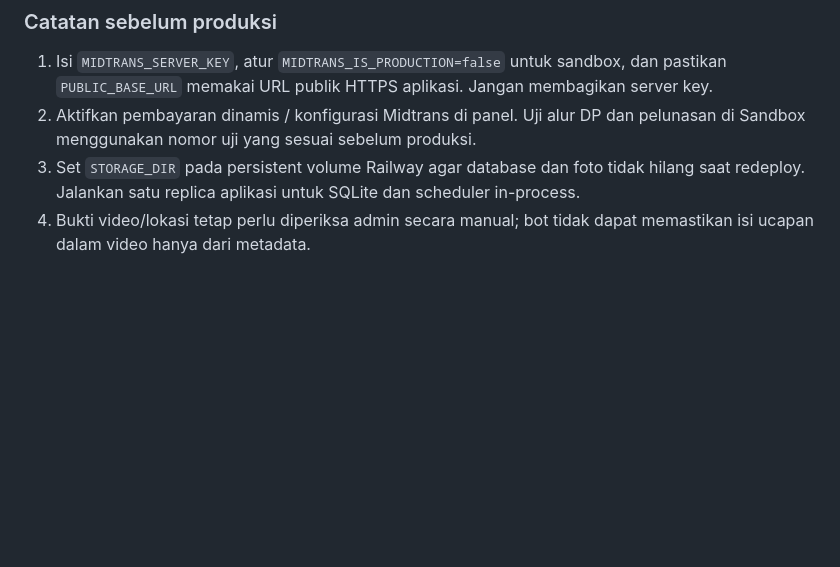
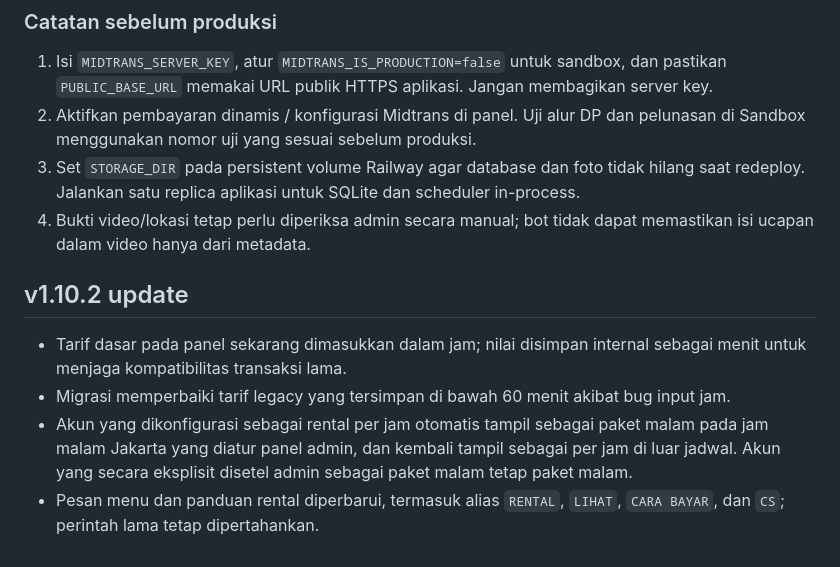
Before and after one commit to obsidianstack-id/obsidian-whatsapp-ai, a Markdown page: README.md, the part around the change. Drawn GitHub-style; blank space fills up the shorter version.

```diff
--- a/README.md
+++ b/README.md
@@ -150,3 +150,10 @@ Alur penting:
 2. Aktifkan pembayaran dinamis / konfigurasi Midtrans di panel. Uji alur DP dan pelunasan di Sandbox menggunakan nomor uji yang sesuai sebelum produksi.
 3. Set `STORAGE_DIR` pada persistent volume Railway agar database dan foto tidak hilang saat redeploy. Jalankan satu replica aplikasi untuk SQLite dan scheduler in-process.
 4. Bukti video/lokasi tetap perlu diperiksa admin secara manual; bot tidak dapat memastikan isi ucapan dalam video hanya dari metadata.
+
+
+## v1.10.2 update
+- Tarif dasar pada panel sekarang dimasukkan dalam jam; nilai disimpan internal sebagai menit untuk menjaga kompatibilitas transaksi lama.
+- Migrasi memperbaiki tarif legacy yang tersimpan di bawah 60 menit akibat bug input jam.
+- Akun yang dikonfigurasi sebagai rental per jam otomatis tampil sebagai paket malam pada jam malam Jakarta yang diatur panel admin, dan kembali tampil sebagai per jam di luar jadwal. Akun yang secara eksplisit disetel admin sebagai paket malam tetap paket malam.
+- Pesan menu dan panduan rental diperbarui, termasuk alias `RENTAL`, `LIHAT`, `CARA BAYAR`, dan `CS`; perintah lama tetap dipertahankan.
```
